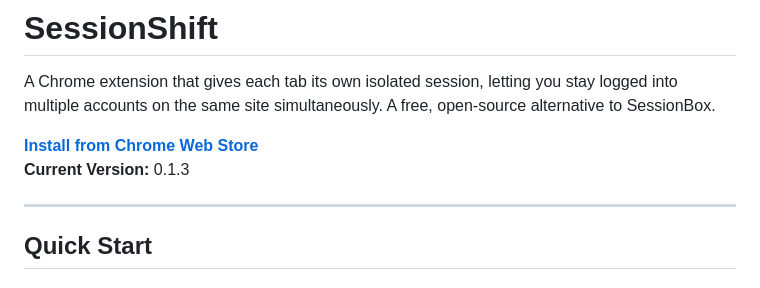
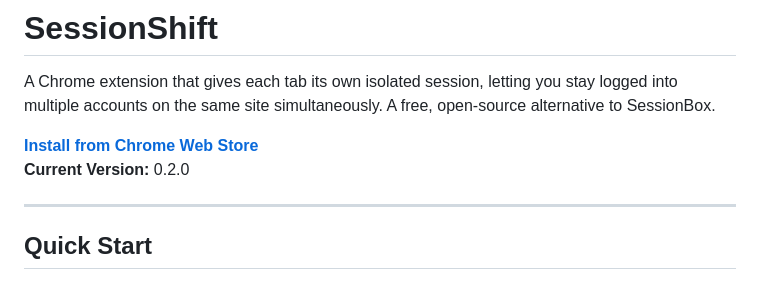
Before and after one commit to anhkiet75/session-shift, a Markdown page: README.md, the part around the change. Rendered like a GitHub page.

```diff
--- a/README.md
+++ b/README.md
@@ -3,7 +3,7 @@
 A Chrome extension that gives each tab its own isolated session, letting you stay logged into multiple accounts on the same site simultaneously. A free, open-source alternative to SessionBox.
 
 **[Install from Chrome Web Store](https://chromewebstore.google.com/detail/sessionshift/incpbanbmacagomhkmbjmncnhimngcmp)**
-**Current Version:** 0.1.3
+**Current Version:** 0.2.0
 
 ---
 
```
